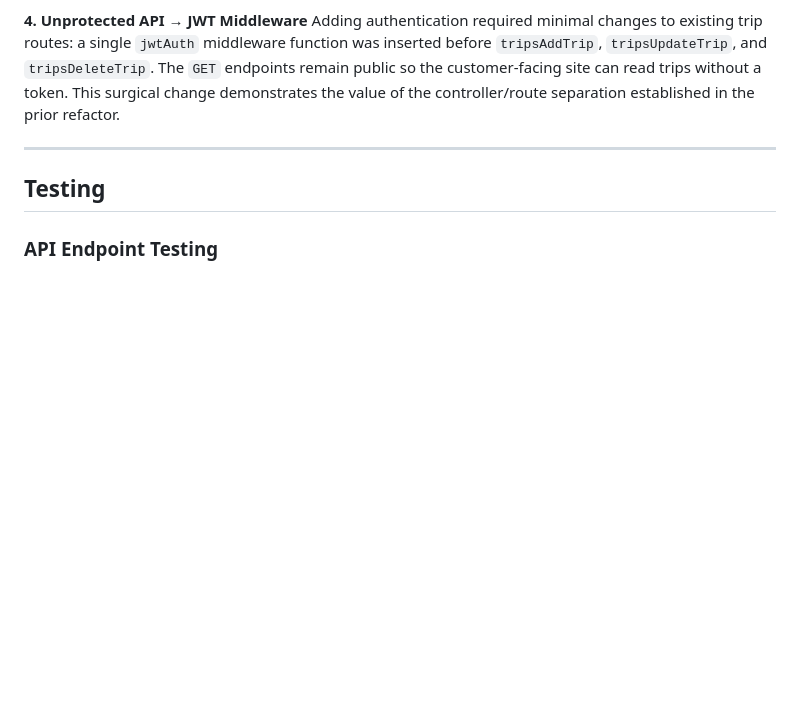
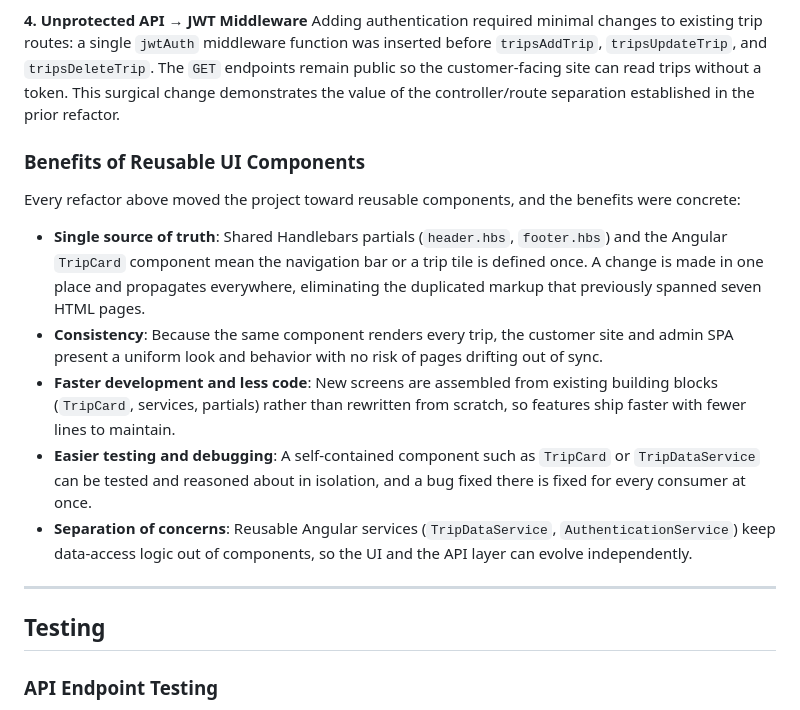
Before and after one commit to acramnasser7-web/Module-One, a Markdown page: README.md, the part around the change. Rendered like a GitHub page; blank space fills up the shorter version.

Commit message:
Add reusable UI component benefits section to README reflection

```diff
--- a/README.md
+++ b/README.md
@@ -71,6 +71,16 @@ Initially, route handlers contained inline database logic. Refactoring moved all
 
 **4. Unprotected API → JWT Middleware**
 Adding authentication required minimal changes to existing trip routes: a single `jwtAuth` middleware function was inserted before `tripsAddTrip`, `tripsUpdateTrip`, and `tripsDeleteTrip`. The `GET` endpoints remain public so the customer-facing site can read trips without a token. This surgical change demonstrates the value of the controller/route separation established in the prior refactor.
+
+### Benefits of Reusable UI Components
+
+Every refactor above moved the project toward reusable components, and the benefits were concrete:
+
+- **Single source of truth**: Shared Handlebars partials (`header.hbs`, `footer.hbs`) and the Angular `TripCard` component mean the navigation bar or a trip tile is defined once. A change is made in one place and propagates everywhere, eliminating the duplicated markup that previously spanned seven HTML pages.
+- **Consistency**: Because the same component renders every trip, the customer site and admin SPA present a uniform look and behavior with no risk of pages drifting out of sync.
+- **Faster development and less code**: New screens are assembled from existing building blocks (`TripCard`, services, partials) rather than rewritten from scratch, so features ship faster with fewer lines to maintain.
+- **Easier testing and debugging**: A self-contained component such as `TripCard` or `TripDataService` can be tested and reasoned about in isolation, and a bug fixed there is fixed for every consumer at once.
+- **Separation of concerns**: Reusable Angular services (`TripDataService`, `AuthenticationService`) keep data-access logic out of components, so the UI and the API layer can evolve independently.
 
 ---
 
```
